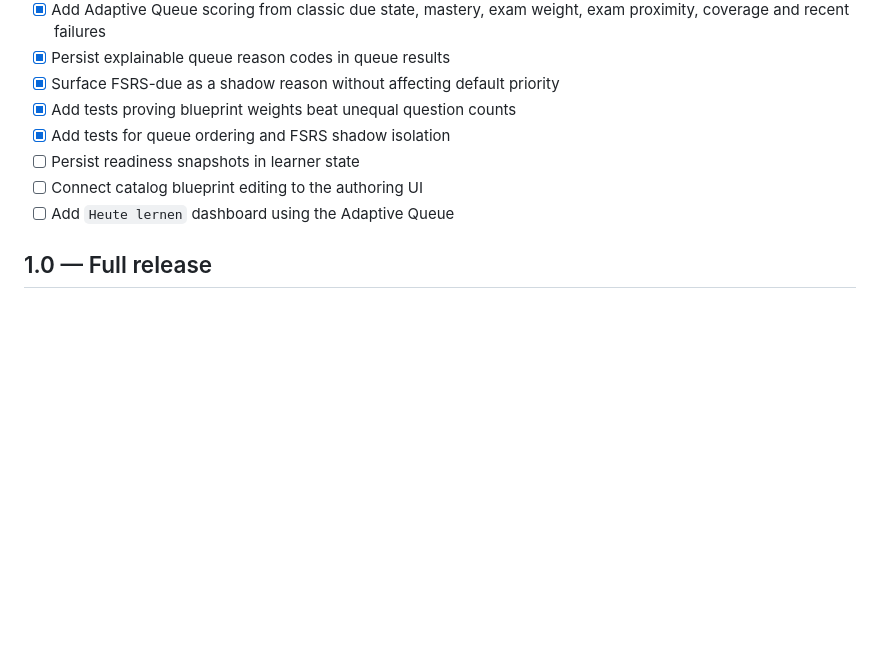
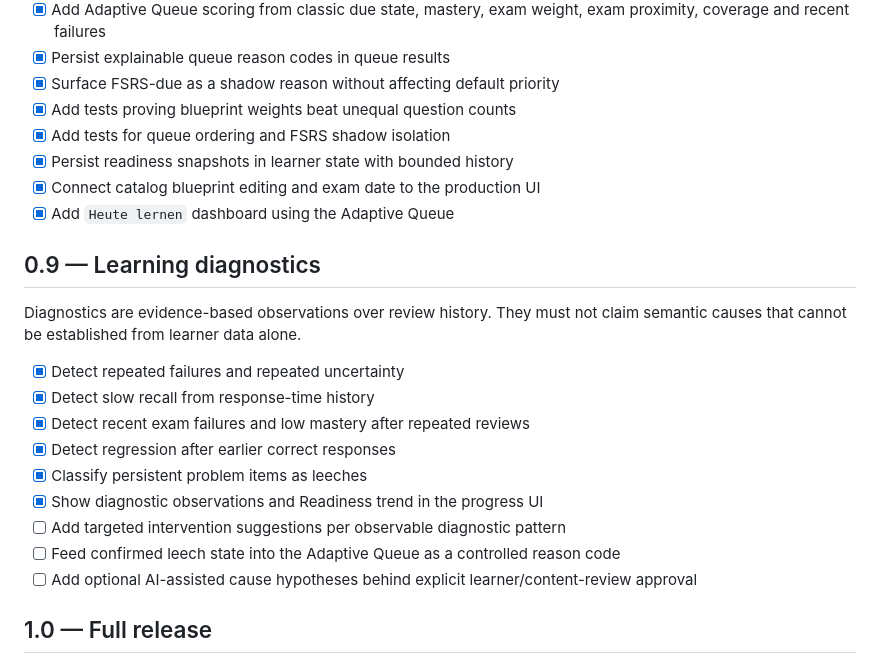
Before and after one commit to GithubLarsKomo/exam-trainer-framework, a Markdown page: ROADMAP.md, the part around the change. Rendered like a GitHub page; blank space fills up the shorter version.

Commit message:
docs: update exam intelligence and diagnostics roadmap

```diff
--- a/ROADMAP.md
+++ b/ROADMAP.md
@@ -155,9 +155,23 @@ Blueprint weights are authoritative for exam relevance; question counts never su
 - [x] Surface FSRS-due as a shadow reason without affecting default priority
 - [x] Add tests proving blueprint weights beat unequal question counts
 - [x] Add tests for queue ordering and FSRS shadow isolation
-- [ ] Persist readiness snapshots in learner state
-- [ ] Connect catalog blueprint editing to the authoring UI
-- [ ] Add `Heute lernen` dashboard using the Adaptive Queue
+- [x] Persist readiness snapshots in learner state with bounded history
+- [x] Connect catalog blueprint editing and exam date to the production UI
+- [x] Add `Heute lernen` dashboard using the Adaptive Queue
+
+## 0.9 — Learning diagnostics
+
+Diagnostics are evidence-based observations over review history. They must not claim semantic causes that cannot be established from learner data alone.
+
+- [x] Detect repeated failures and repeated uncertainty
+- [x] Detect slow recall from response-time history
+- [x] Detect recent exam failures and low mastery after repeated reviews
+- [x] Detect regression after earlier correct responses
+- [x] Classify persistent problem items as leeches
+- [x] Show diagnostic observations and Readiness trend in the progress UI
+- [ ] Add targeted intervention suggestions per observable diagnostic pattern
+- [ ] Feed confirmed leech state into the Adaptive Queue as a controlled reason code
+- [ ] Add optional AI-assisted cause hypotheses behind explicit learner/content-review approval
 
 ## 1.0 — Full release
 
```
